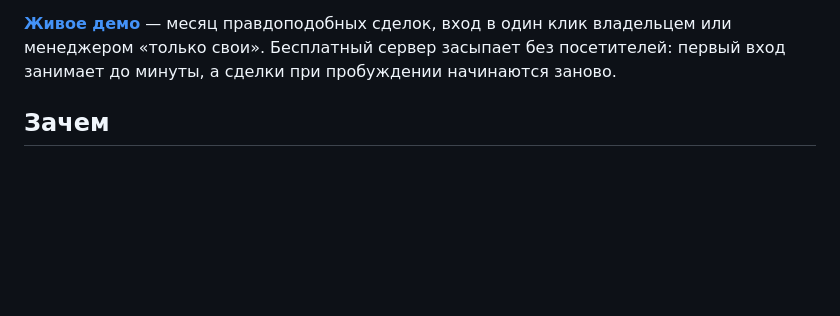
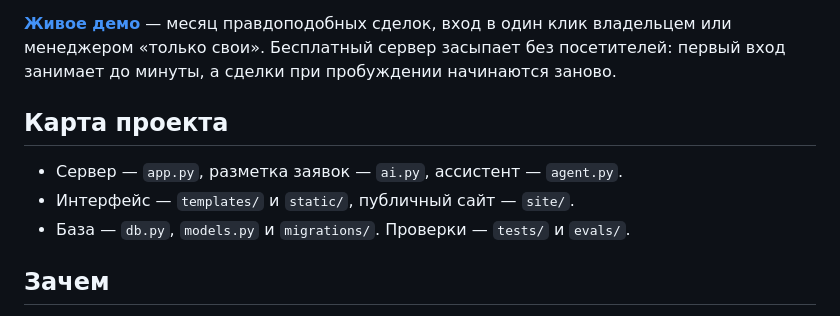
Before and after one commit to automatorr192-dev/ai-crm, a Markdown page: README.md, the part around the change. Drawn GitHub-style; blank space fills up the shorter version.

Commit message:
Document project structure in README

```diff
--- a/README.md
+++ b/README.md
@@ -12,6 +12,12 @@
 **[Живое демо](https://ai-crm-demo.onrender.com)** — месяц правдоподобных сделок, вход в один
 клик владельцем или менеджером «только свои». Бесплатный сервер засыпает без посетителей:
 первый вход занимает до минуты, а сделки при пробуждении начинаются заново.
+
+## Карта проекта
+
+- Сервер — `app.py`, разметка заявок — `ai.py`, ассистент — `agent.py`.
+- Интерфейс — `templates/` и `static/`, публичный сайт — `site/`.
+- База — `db.py`, `models.py` и `migrations/`. Проверки — `tests/` и `evals/`.
 
 ## Зачем
 
```
